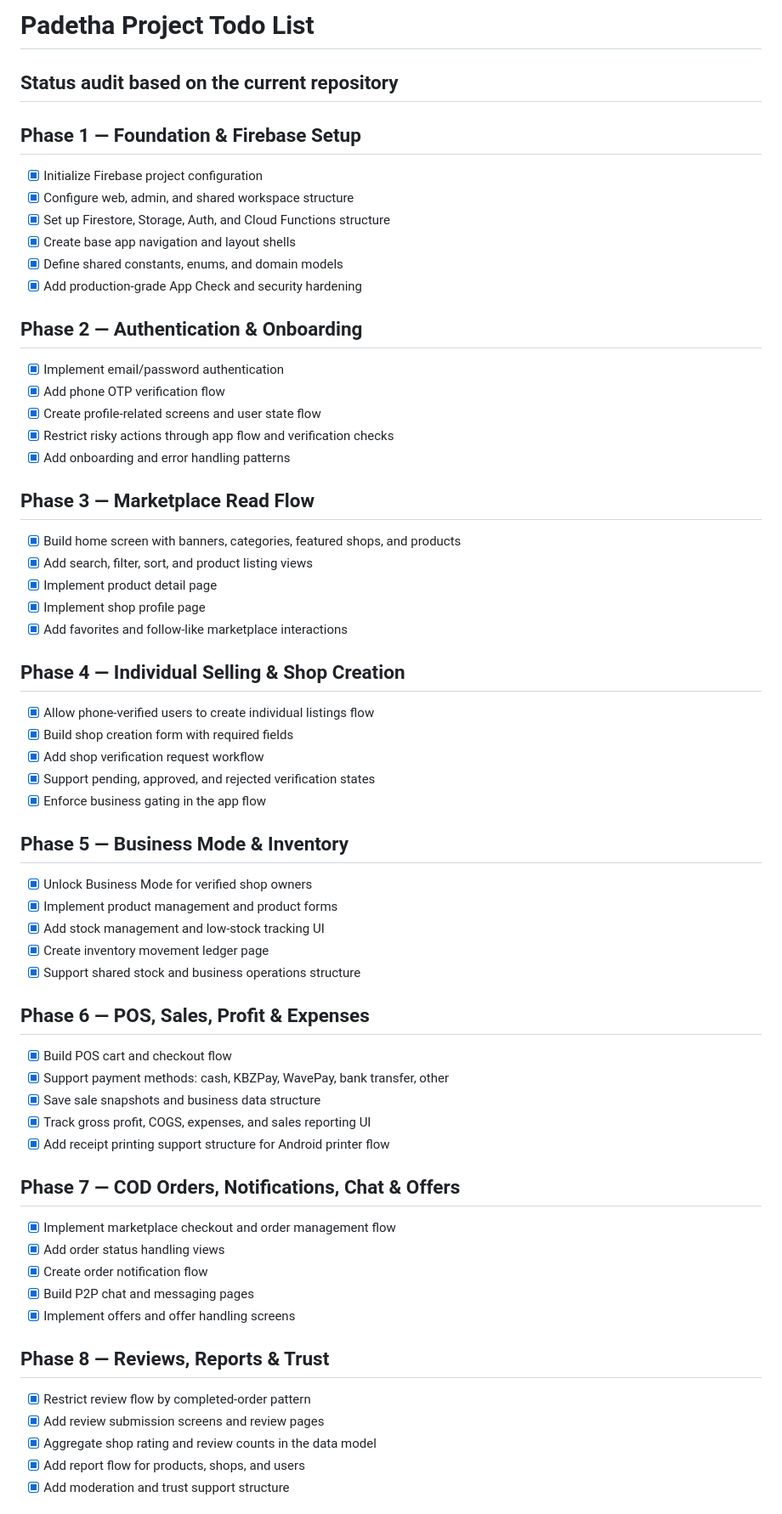
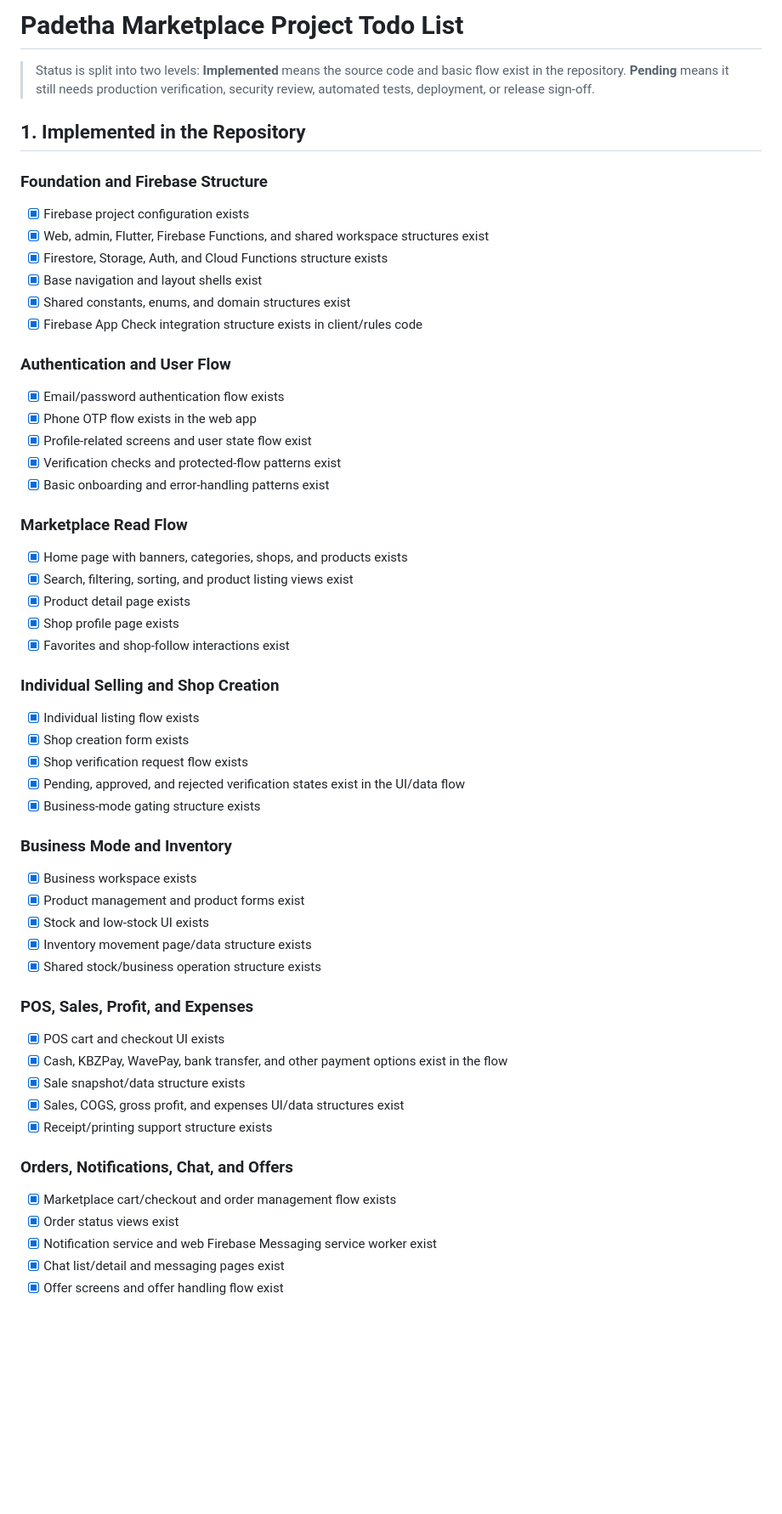
Before and after one commit to hidecard/marketplace-app, a Markdown page: todo.md, the part around one of its changes. Shown at 85% size. Rendered like a GitHub page; blank space fills up the shorter version.

Commit message:
docs: separate implemented and pending todo items

```diff
--- a/todo.md
+++ b/todo.md
@@ -1,61 +1,56 @@
-# Padetha Project Todo List
+# Padetha Marketplace Project Todo List
 
-## Status audit based on the current repository
+> Status is split into two levels: **Implemented** means the source code and basic flow exist in the repository. **Pending** means it still needs production verification, security review, automated tests, deployment, or release sign-off.
 
-## Phase 1 — Foundation & Firebase Setup
-- [x] Initialize Firebase project configuration
-- [x] Configure web, admin, and shared workspace structure
-- [x] Set up Firestore, Storage, Auth, and Cloud Functions structure
-- [x] Create base app navigation and layout shells
-- [x] Define shared constants, enums, and domain models
-- [x] Add production-grade App Check and security hardening
+## 1. Implemented in the Repository
 
-## Phase 2 — Authentication & Onboarding
-- [x] Implement email/password authentication
-- [x] Add phone OTP verification flow
-- [x] Create profile-related screens and user state flow
-- [x] Restrict risky actions through app flow and verification checks
-- [x] Add onboarding and error handling patterns
+### Foundation and Firebase Structure
+- [x] Firebase project configuration exists
+- [x] Web, admin, Flutter, Firebase Functions, and shared workspace structures exist
+- [x] Firestore, Storage, Auth, and Cloud Functions structure exists
+- [x] Base navigation and layout shells exist
+- [x] Shared constants, enums, and domain structures exist
+- [x] Firebase App Check integration structure exists in client/rules code
 
-## Phase 3 — Marketplace Read Flow
-- [x] Build home screen with banners, categories, featured shops, and products
-- [x] Add search, filter, sort, and product listing views
-- [x] Implement product detail page
-- [x] Implement shop profile page
-- [x] Add favorites and follow-like marketplace interactions
+### Authentication and User Flow
+- [x] Email/password authentication flow exists
+- [x] Phone OTP flow exists in the web app
+- [x] Profile-related screens and user state flow exist
+- [x] Verification checks and protected-flow patterns exist
+- [x] Basic onboarding and error-handling patterns exist
 
-## Phase 4 — Individual Selling & Shop Creation
-- [x] Allow phone-verified users to create individual listings flow
-- [x] Build shop creation form with required fields
-- [x] Add shop verification request workflow
-- [x] Support pending, approved, and rejected verification states
-- [x] Enforce business gating in the app flow
+### Marketplace Read Flow
+- [x] Home page with banners, categories, shops, and products exists
+- [x] Search, filtering, sorting, and product listing views exist
+- [x] Product detail page exists
+- [x] Shop profile page exists
+- [x] Favorites and shop-follow interactions exist
 
-## Phase 5 — Business Mode & Inventory
-- [x] Unlock Business Mode for verified shop owners
-- [x] Implement product management and product forms
-- [x] Add stock management and low-stock tracking UI
-- [x] Create inventory movement ledger page
-- [x] Support shared stock and business operations structure
+### Individual Selling and Shop Creation
+- [x] Individual listing flow exists
+- [x] Shop creation form exists
+- [x] Shop verification request flow exists
+- [x] Pending, approved, and rejected verification states exist in the UI/data flow
+- [x] Business-mode gating structure exists
 
-## Phase 6 — POS, Sales, Profit & Expenses
-- [x] Build POS cart and checkout flow
-- [x] Support payment methods: cash, KBZPay, WavePay, bank transfer, other
-- [x] Save sale snapshots and business data structure
-- [x] Track gross profit, COGS, expenses, and sales reporting UI
-- [x] Add receipt printing support structure for Android printer flow
+### Business Mode and Inventory
+- [x] Business workspace exists
+- [x] Product management and product forms exist
+- [x] Stock and low-stock UI exists
+- [x] Inventory movement page/data structure exists
+- [x] Shared stock/business operation structure exists
 
-## Phase 7 — COD Orders, Notifications, Chat & Offers
-- [x] Implement marketplace checkout and order management flow
-- [x] Add order status handling views
-- [x] Create order notification flow
-- [x] Build P2P chat and messaging pages
-- [x] Implement offers and offer handling screens
+### POS, Sales, Profit, and Expenses
+- [x] POS cart and checkout UI exists
+- [x] Cash, KBZPay, WavePay, bank transfer, and other payment options exist in the flow
+- [x] Sale snapshot/data structure exists
+- [x] Sales, COGS, gross profit, and expenses UI/data structures exist
+- [x] Receipt/printing support structure exists
 
-## Phase 8 — Reviews, Reports & Trust
-- [x] Restrict review flow by completed-order pattern
-- [x] Add review submission screens and review pages
-- [x] Aggregate shop rating and review counts in the data model
-- [x] Add report flow for products, shops, and users
-- [x] Add moderation and trust support structure
+### Orders, Notifications, Chat, and Offers
+- [x] Marketplace cart/checkout and order management flow exists
+- [x] Order status views exist
+- [x] Notification service and web Firebase Messaging service worker exist
+- [x] Chat list/detail and messaging pages exist
+- [x] Offer screens and offer handling flow exist
 
```
Also changed, not shown: other parts of todo.md (+140 -41 lines).
